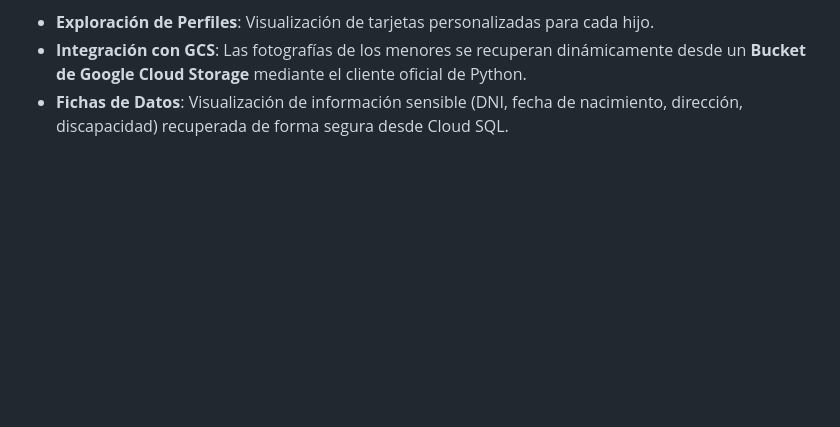
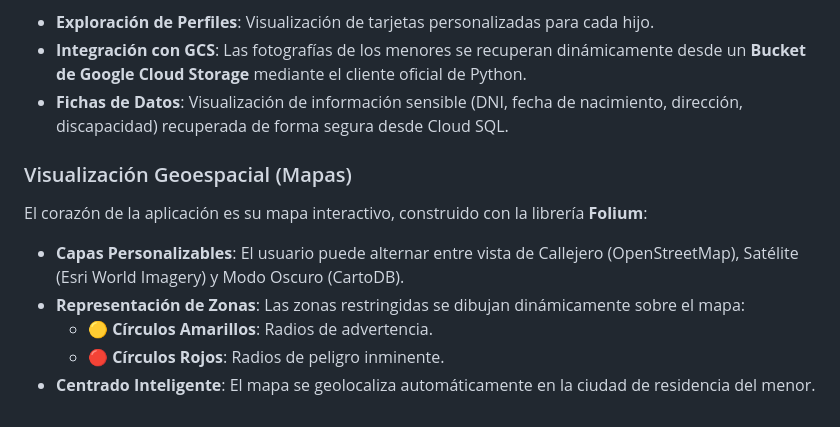
Before and after one commit to JaviPlazaRosique/Data_Project_2, a Markdown page: README.md, the part around the change. Drawn GitHub-style; blank space fills up the shorter version.

Commit message:
Mapa de la aplicación

```diff
--- a/README.md
+++ b/README.md
@@ -93,3 +93,13 @@ Una vez iniciada la sesión, la app permite:
 * **Exploración de Perfiles**: Visualización de tarjetas personalizadas para cada hijo.
 * **Integración con GCS**: Las fotografías de los menores se recuperan dinámicamente desde un **Bucket de Google Cloud Storage** mediante el cliente oficial de Python.
 * **Fichas de Datos**: Visualización de información sensible (DNI, fecha de nacimiento, dirección, discapacidad) recuperada de forma segura desde Cloud SQL.
+
+### Visualización Geoespacial (Mapas)
+
+El corazón de la aplicación es su mapa interactivo, construido con la librería **Folium**:
+
+* **Capas Personalizables**: El usuario puede alternar entre vista de Callejero (OpenStreetMap), Satélite (Esri World Imagery) y Modo Oscuro (CartoDB).
+* **Representación de Zonas**: Las zonas restringidas se dibujan dinámicamente sobre el mapa:
+    * 🟡 **Círculos Amarillos**: Radios de advertencia.
+    * 🔴 **Círculos Rojos**: Radios de peligro inminente.
+* **Centrado Inteligente**: El mapa se geolocaliza automáticamente en la ciudad de residencia del menor.
```
